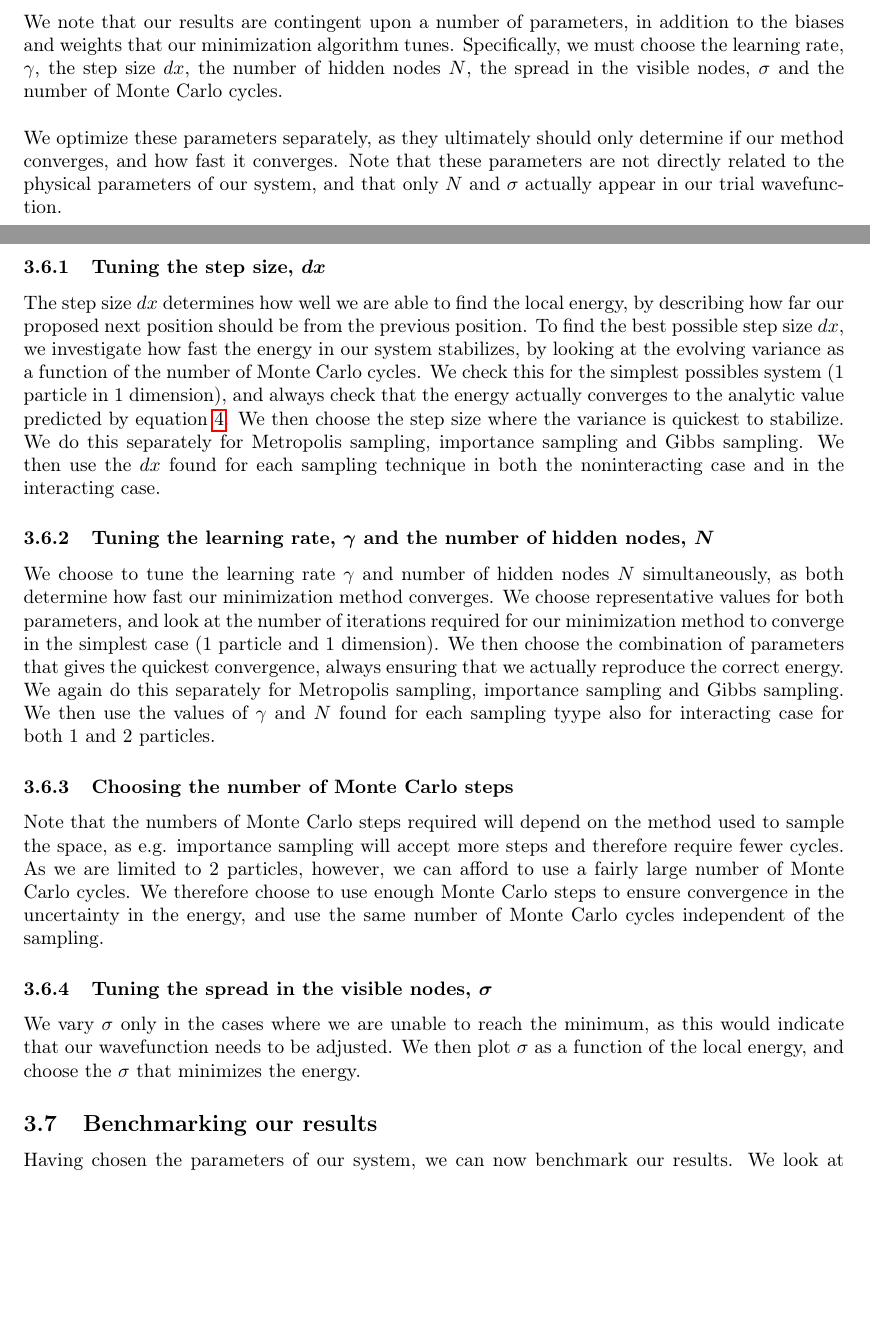
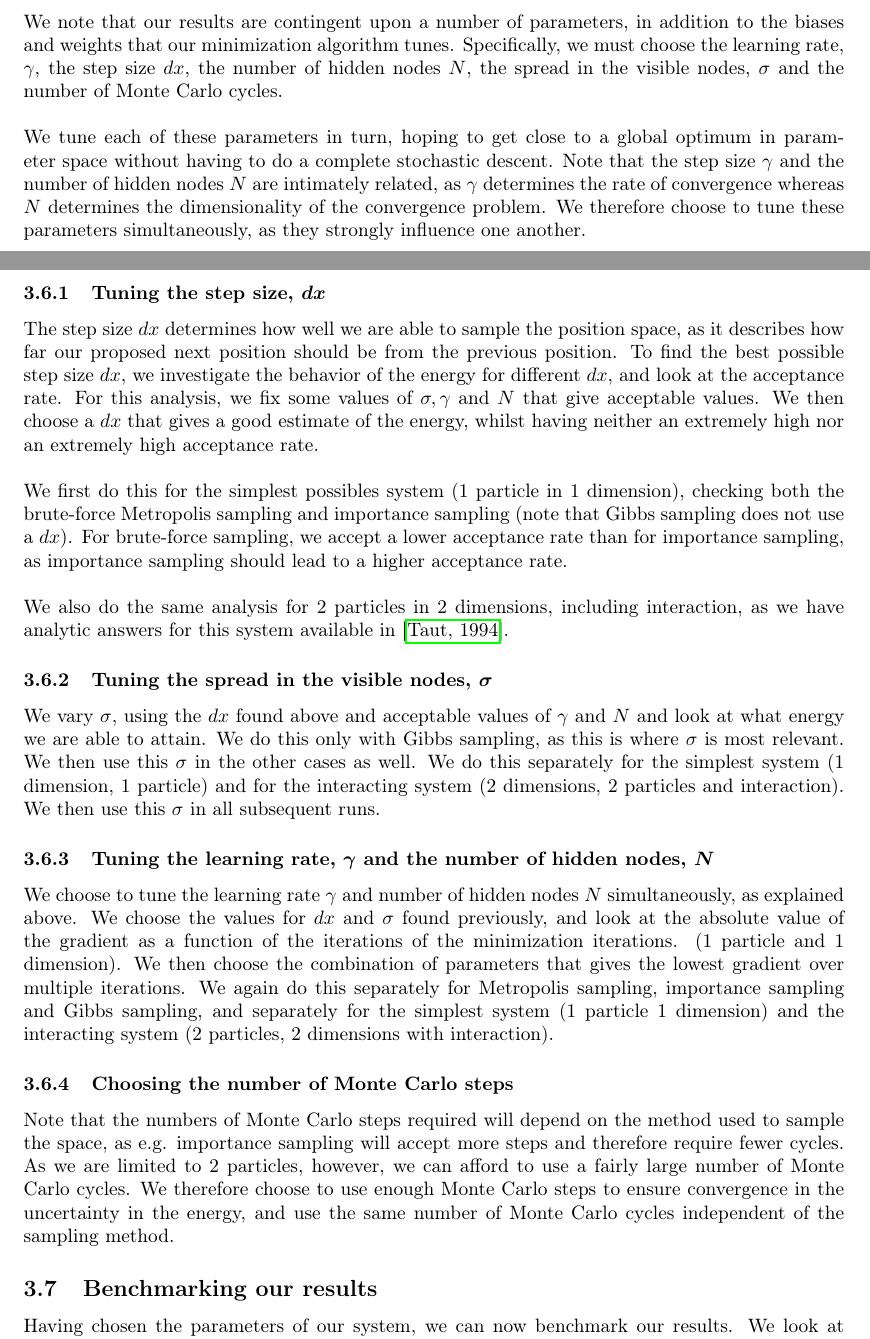
Before and after one commit to dulte/CompPhys2, a LaTeX paper (Project2/Report/Project2.tex): two parts of pages 10 and 11 of 19, joined at a grey line, cut so that both start at the same text, the shorter picture padded with empty space. Compiled offline with pdfLaTeX.

Commit message:
More TeX

```diff
--- a/Project2/Report/Project2.tex
+++ b/Project2/Report/Project2.tex
@@ -273,16 +273,19 @@
 	\subsection{Tuning the parameters}\label{sec:met_tuning_parameters}
 	We note that our results are contingent upon a number of parameters, in addition to the biases and weights that our minimization algorithm tunes. Specifically, we must choose the learning rate, $\gamma$, the step size $dx$, the number of hidden nodes $N$, the spread in the visible nodes, $\sigma$ and the number of Monte Carlo cycles.\\
 	\linebreak
-	We optimize these parameters separately, as they ultimately should only determine if our method converges, and how fast it converges. Note that these parameters are not directly related to the physical parameters of our system, and that only $N$ and $\sigma$ actually appear in our trial wavefunction.
+	We tune each of these parameters in turn, hoping to get close to a global optimum in parameter space without having to do a complete stochastic descent. Note that the step size $\gamma$ and the number of hidden nodes $N$ are intimately related, as $\gamma$ determines the rate of convergence whereas $N$ determines the dimensionality of the convergence problem. We therefore choose to tune these parameters simultaneously, as they strongly influence one another.
 	\subsubsection{Tuning the step size, $\boldsymbol{dx}$}
-	The step size $dx$ determines how well we are able to find the local energy, by describing how far our proposed next position should be from the previous position.
-	To find the best possible step size $dx$, we investigate how fast the energy in our system stabilizes, by looking at the evolving variance as a function of the number of Monte Carlo cycles. We check this for the simplest possibles system ($1$ particle in $1$ dimension), and always check that the energy actually converges to the analytic value predicted by equation \ref{eq:Ground-state-energy}. We then choose the step size where the variance is quickest to stabilize. We do this separately for Metropolis sampling, importance sampling and Gibbs sampling. We then use the $dx$ found for each sampling technique in both the noninteracting case and in the interacting case.
+	The step size $dx$ determines how well we are able to sample the position space, as it describes how far our proposed next position should be from the previous position. To find the best possible step size $dx$, we investigate the behavior of the energy for different $dx$, and look at the acceptance rate. For this analysis, we fix some values of $\sigma,\gamma$ and $N$ that give acceptable values. We then choose a $dx$ that gives a good estimate of the energy, whilst having neither an extremely high nor an extremely high acceptance rate.\\
+	\linebreak
+	We first do this for the simplest possibles system ($1$ particle in $1$ dimension), checking both the brute-force Metropolis sampling and importance sampling (note that Gibbs sampling does not use a $dx$). For brute-force sampling, we accept a lower acceptance rate than for importance sampling, as importance sampling should lead to a higher acceptance rate.\\
+	\linebreak
+	We also do the same analysis for $2$ particles in $2$ dimensions, including interaction, as we have analytic answers for this system available in \cite{0305-4470-27-3-040}.
+	\subsubsection{Tuning the spread in the visible nodes, $\boldsymbol{\sigma}$}
+	We vary $\sigma$, using the $dx$ found above and acceptable values of $\gamma$ and $N$ and look at what energy we are able to attain. We do this only with Gibbs sampling, as this is where $\sigma$ is most relevant. We then use this $\sigma$ in the other cases as well. We do this separately for the simplest system ($1$ dimension, $1$ particle) and for the interacting system ($2$ dimensions, $2$ particles and interaction). We then use this $\sigma$ in all subsequent runs.
 	\subsubsection{Tuning the learning rate, $\boldsymbol{\gamma}$ and the number of hidden nodes, $\boldsymbol{N}$}
-	We choose to tune the learning rate $\gamma$ and number of hidden nodes $N$ simultaneously, as both determine how fast our minimization method converges. We choose representative values for both parameters, and look at the number of iterations required for our minimization method to converge in the simplest case ($1$ particle and $1$ dimension). We then choose the combination of parameters that gives the quickest convergence, always ensuring that we actually reproduce the correct energy. We again do this separately for Metropolis sampling, importance sampling and Gibbs sampling. We then use the values of $\gamma$ and $N$ found for each sampling tyype also for interacting case for both $1$ and $2$ particles.
+	We choose to tune the learning rate $\gamma$ and number of hidden nodes $N$ simultaneously, as explained above. We choose the values for $dx$ and $\sigma$ found previously, and look at the absolute value of the gradient as a function of the iterations of the minimization iterations. ($1$ particle and $1$ dimension). We then choose the combination of parameters that gives the lowest gradient over multiple iterations. We again do this separately for Metropolis sampling, importance sampling and Gibbs sampling, and separately for the simplest system ($1$ particle $1$ dimension) and the interacting system ($2$ particles, $2$ dimensions with interaction).
 	\subsubsection{Choosing the number of Monte Carlo steps}
-	Note that the numbers of Monte Carlo steps required will depend on the method used to sample the space, as e.g. importance sampling will accept more steps and therefore require fewer cycles. As we are limited to $2$ particles, however, we can afford to use a fairly large number of Monte Carlo cycles. We therefore choose to use enough Monte Carlo steps to ensure convergence in the uncertainty in the energy, and use the same number of Monte Carlo cycles independent of the sampling.
-	\subsubsection{Tuning the spread in the visible nodes, $\boldsymbol{\sigma}$}
-	We vary $\sigma$ only in the cases where we are unable to reach the minimum, as this would indicate that our wavefunction needs to be adjusted. We then plot $\sigma$ as a function of the local energy, and choose the $\sigma$ that minimizes the energy.
+	Note that the numbers of Monte Carlo steps required will depend on the method used to sample the space, as e.g. importance sampling will accept more steps and therefore require fewer cycles. As we are limited to $2$ particles, however, we can afford to use a fairly large number of Monte Carlo cycles. We therefore choose to use enough Monte Carlo steps to ensure convergence in the uncertainty in the energy, and use the same number of Monte Carlo cycles independent of the sampling method.
 	\subsection{Benchmarking our results}
 	Having chosen the parameters of our system, we can now benchmark our results. We look at the ground state energy for $1$ and $2$ particles, in $1$,$2$ and $3$ dimensions, both with and without interaction. Note that we have analytic results for the noninteracting case, given by equation \ref{eq:Ground-state-energy}, and that we have analytic results in the interacting case with $2$ dimension.\\
 	\linebreak
```
Also changed, not shown: Project2/Report/Project2.pdf, Project2/Results/AC_importance_interacting.pdf (renamed from Project2/Results/AC_importance_importance.pdf), Project2/Report/Project2.tex (25 more changed lines).
